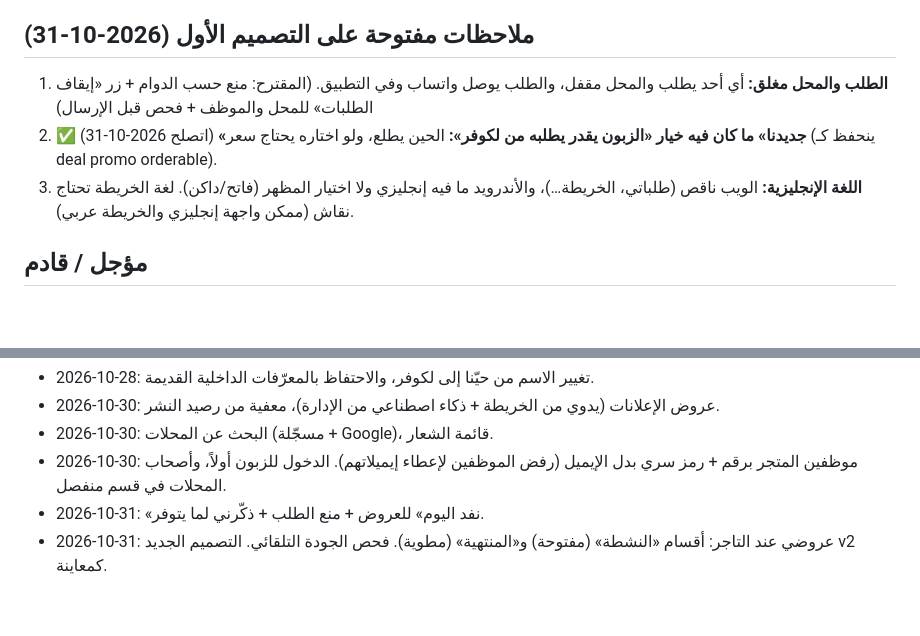
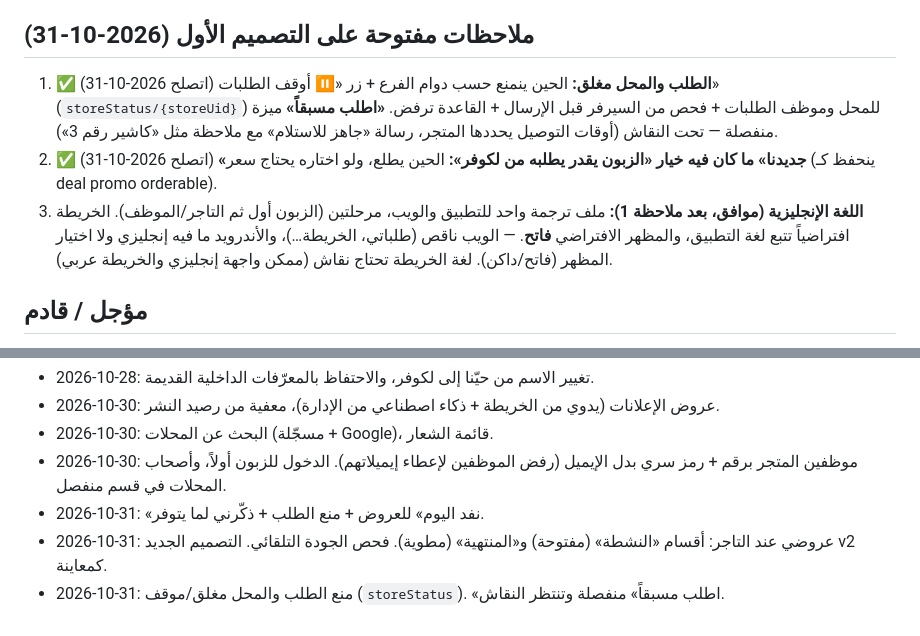
Before and after one commit to majdixp2/Hayyna, a Markdown page: CLAUDE.md, 2 parts joined by grey strips. GitHub-like rendering; blank space fills up the shorter version.

Commit message:
CLAUDE.md: closed-store ordering done
Co-Authored-By: Claude Opus 5.5 <noreply@anthropic.com>
Claude-Session: https://claude.ai/code/session_01Kw9snAHnWJXWiSrBaKGHfd

```diff
--- a/CLAUDE.md
+++ b/CLAUDE.md
@@ -69,9 +69,9 @@
 - اتجاه v2: كحلي `#10318F` + ليلي `#0E1A3A` + ذهبي للأسعار، خط Cairo + أرقام Montserrat، شريط تنقل عائم داكن، بطاقات زوايا 20، أيقونات خطية.
 
 ## ملاحظات مفتوحة على التصميم الأول (2026-10-31)
-1. **الطلب والمحل مغلق:** أي أحد يطلب والمحل مقفل، والطلب يوصل واتساب وفي التطبيق. (المقترح: منع حسب الدوام + زر «إيقاف الطلبات» للمحل والموظف + فحص قبل الإرسال)
+1. ✅ (اتصلح 2026-10-31) **الطلب والمحل مغلق:** الحين ينمنع حسب دوام الفرع + زر «⏸️ أوقف الطلبات» (`storeStatus/{storeUid}`) للمحل وموظف الطلبات + فحص من السيرفر قبل الإرسال + القاعدة ترفض. **«اطلب مسبقاً»** ميزة منفصلة — تحت النقاش (أوقات التوصيل يحددها المتجر، رسالة «جاهز للاستلام» مع ملاحظة مثل «كاشير رقم 3»).
 2. ✅ (اتصلح 2026-10-31) **«جديدنا» ما كان فيه خيار «الزبون يقدر يطلبه من لكوفر»:** الحين يطلع، ولو اختاره يحتاج سعر (ينحفظ كـ deal promo orderable).
-3. **اللغة الإنجليزية:** الويب ناقص (طلباتي، الخريطة…)، والأندرويد ما فيه إنجليزي ولا اختيار المظهر (فاتح/داكن). لغة الخريطة تحتاج نقاش (ممكن واجهة إنجليزي والخريطة عربي).
+3. **اللغة الإنجليزية (موافق، بعد ملاحظة 1):** ملف ترجمة واحد للتطبيق والويب، مرحلتين (الزبون أول ثم التاجر/الموظف). الخريطة افتراضياً تتبع لغة التطبيق، والمظهر الافتراضي **فاتح**. — الويب ناقص (طلباتي، الخريطة…)، والأندرويد ما فيه إنجليزي ولا اختيار المظهر (فاتح/داكن). لغة الخريطة تحتاج نقاش (ممكن واجهة إنجليزي والخريطة عربي).
 
 ## مؤجل / قادم
 - ربط الكاشيرات (Foodics / Deliverect) — مؤجل بطلب صاحب المشروع.
@@ -88,3 +88,4 @@
 - 2026-10-30: موظفين المتجر برقم + رمز سري بدل الإيميل (رفض الموظفين لإعطاء إيميلاتهم). الدخول للزبون أولاً، وأصحاب المحلات في قسم منفصل.
 - 2026-10-31: «نفد اليوم» للعروض + منع الطلب + ذكّرني لما يتوفر.
 - 2026-10-31: عروضي عند التاجر: أقسام «النشطة» (مفتوحة) و«المنتهية» (مطوية). فحص الجودة التلقائي. التصميم الجديد v2 كمعاينة.
+- 2026-10-31: منع الطلب والمحل مغلق/موقف (`storeStatus`). «اطلب مسبقاً» منفصلة وتنتظر النقاش.
```
